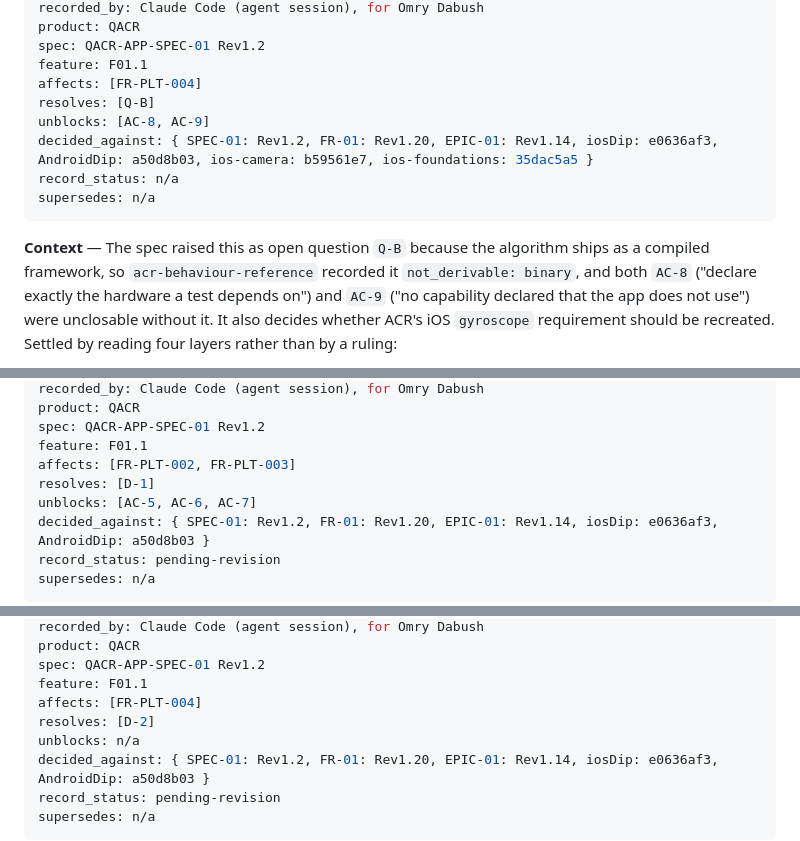
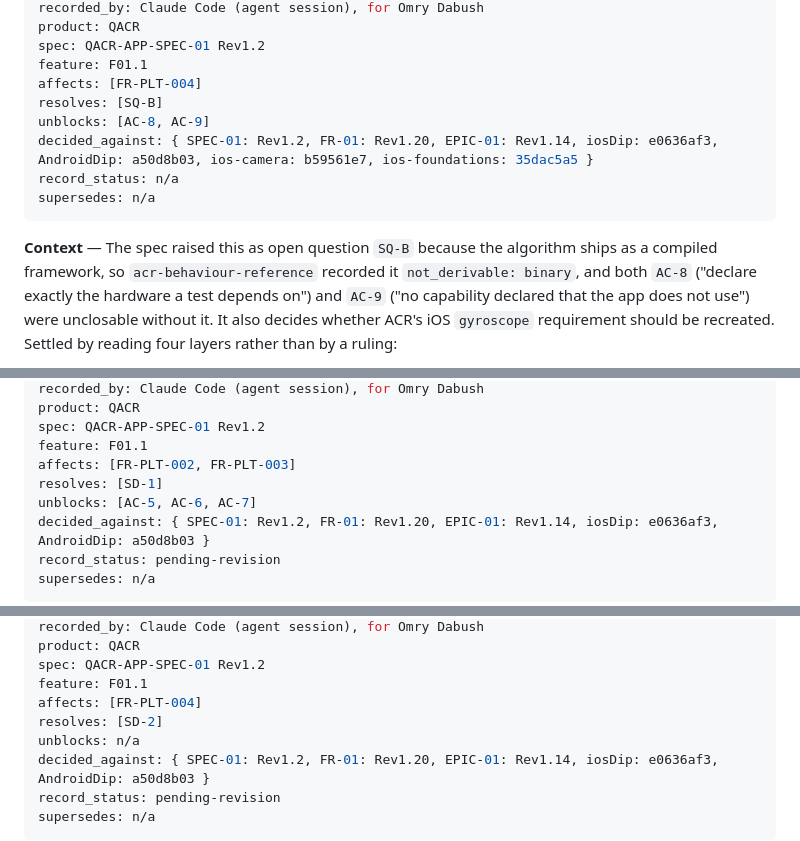
Before and after one commit to OwnHealthIL/qacr-spec, a Markdown page: decisions/adr/DECISIONS.md, 3 parts joined by grey strips. Drawn GitHub-style.

````diff
--- a/decisions/adr/DECISIONS.md
+++ b/decisions/adr/DECISIONS.md
@@ -123,14 +123,14 @@ product: QACR
 spec: QACR-APP-SPEC-01 Rev1.2
 feature: F01.1
 affects: [FR-PLT-004]
-resolves: [Q-B]
+resolves: [SQ-B]
 unblocks: [AC-8, AC-9]
 decided_against: { SPEC-01: Rev1.2, FR-01: Rev1.20, EPIC-01: Rev1.14, iosDip: e0636af3, AndroidDip: a50d8b03, ios-camera: b59561e7, ios-foundations: 35dac5a5 }
 record_status: n/a
 supersedes: n/a
 ```
 
-**Context** — The spec raised this as open question `Q-B` because the algorithm ships as a compiled
+**Context** — The spec raised this as open question `SQ-B` because the algorithm ships as a compiled
 framework, so `acr-behaviour-reference` recorded it `not_derivable: binary`, and both `AC-8` ("declare
 exactly the hardware a test depends on") and `AC-9` ("no capability declared that the app does not
 use") were unclosable without it. It also decides whether ACR's iOS `gyroscope` requirement should be
@@ -186,7 +186,7 @@ product: QACR
 spec: QACR-APP-SPEC-01 Rev1.2
 feature: F01.1
 affects: [FR-PLT-002, FR-PLT-003]
-resolves: [D-1]
+resolves: [SD-1]
 unblocks: [AC-5, AC-6, AC-7]
 decided_against: { SPEC-01: Rev1.2, FR-01: Rev1.20, EPIC-01: Rev1.14, iosDip: e0636af3, AndroidDip: a50d8b03 }
 record_status: pending-revision
@@ -248,7 +248,7 @@ product: QACR
 spec: QACR-APP-SPEC-01 Rev1.2
 feature: F01.1
 affects: [FR-PLT-004]
-resolves: [D-2]
+resolves: [SD-2]
 unblocks: n/a
 decided_against: { SPEC-01: Rev1.2, FR-01: Rev1.20, EPIC-01: Rev1.14, iosDip: e0636af3, AndroidDip: a50d8b03 }
 record_status: pending-revision
````
Also changed, not shown: other parts of decisions/adr/DECISIONS.md (+4 -4 lines).
